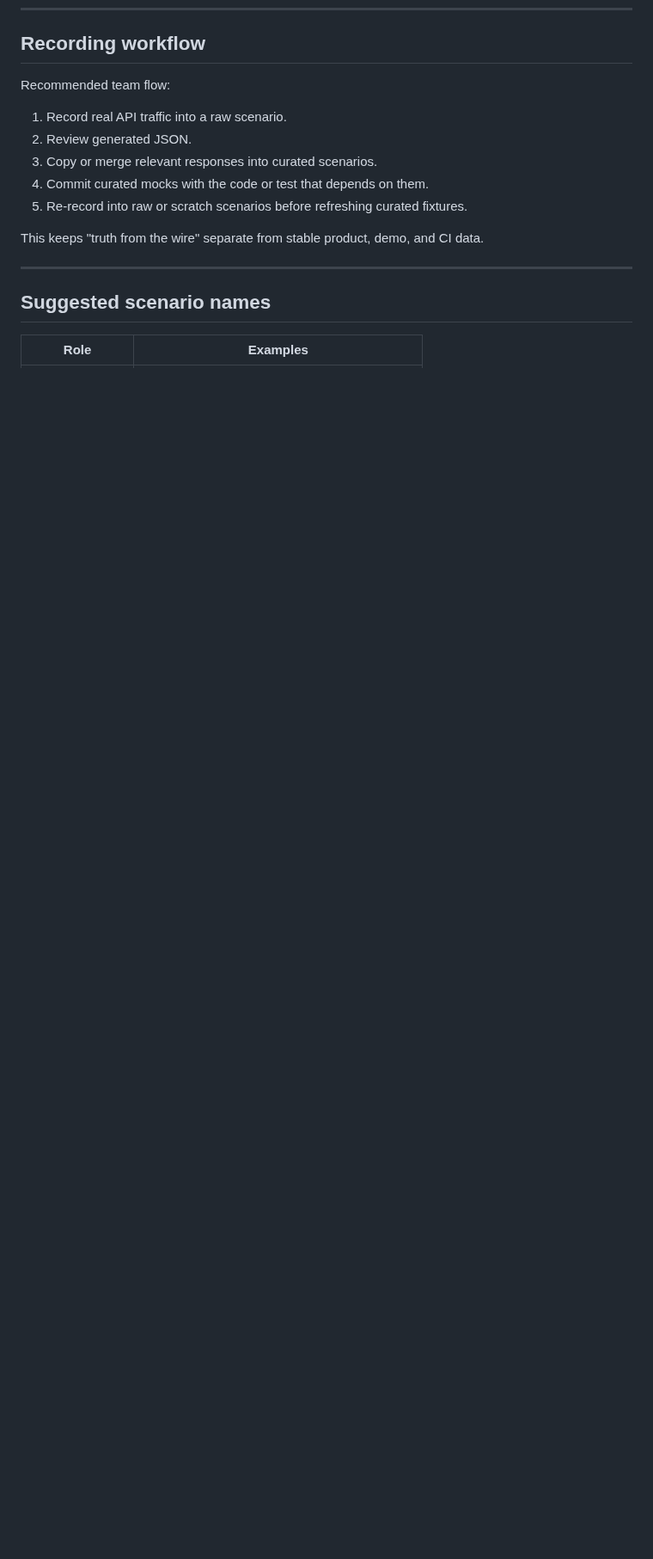
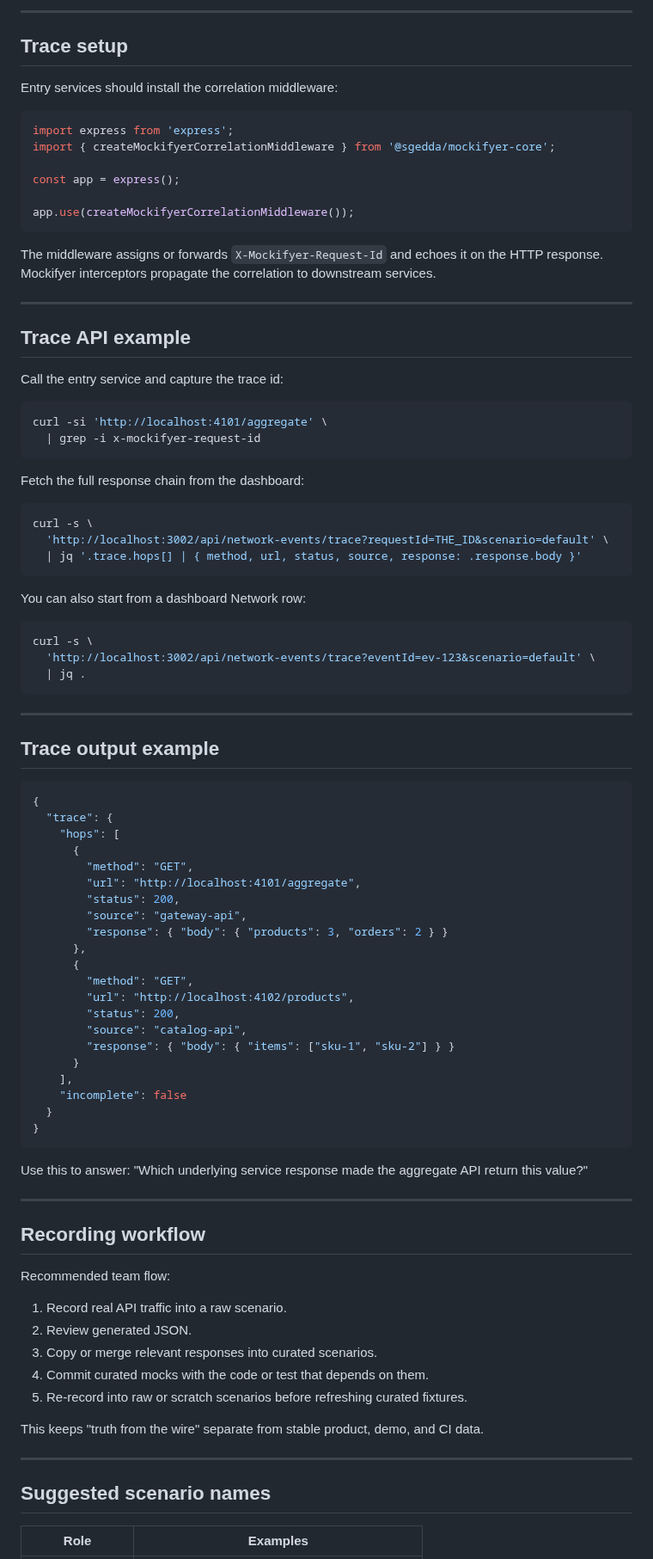
Before and after one commit to sgedda/mockifyer, a Markdown page: MOCKIFYER_PRESENTATION.md, the part around one of its changes. Shown at 86% size. GitHub-like rendering; blank space fills up the shorter version.

Commit message:
Add service response tracing example
Co-authored-by: Sebastian Gedda <sebastian.gedda@gmail.com>

````diff
--- a/MOCKIFYER_PRESENTATION.md
+++ b/MOCKIFYER_PRESENTATION.md
@@ -417,3 +433,82 @@ This keeps mock edits intentional, reviewable, and small.
+---
+
+## Trace setup
+
+Entry services should install the correlation middleware:
+
+```typescript
+import express from 'express';
+import { createMockifyerCorrelationMiddleware } from '@sgedda/mockifyer-core';
+
+const app = express();
+
+app.use(createMockifyerCorrelationMiddleware());
+```
+
+The middleware assigns or forwards `X-Mockifyer-Request-Id` and echoes it on the
+HTTP response. Mockifyer interceptors propagate the correlation to downstream
+services.
+
+---
+
+## Trace API example
+
+Call the entry service and capture the trace id:
+
+```bash
+curl -si 'http://localhost:4101/aggregate' \
+  | grep -i x-mockifyer-request-id
+```
+
+Fetch the full response chain from the dashboard:
+
+```bash
+curl -s \
+  'http://localhost:3002/api/network-events/trace?requestId=THE_ID&scenario=default' \
+  | jq '.trace.hops[] | { method, url, status, source, response: .response.body }'
+```
+
+You can also start from a dashboard Network row:
+
+```bash
+curl -s \
+  'http://localhost:3002/api/network-events/trace?eventId=ev-123&scenario=default' \
+  | jq .
+```
+
+---
+
+## Trace output example
+
+```json
+{
+  "trace": {
+    "hops": [
+      {
+        "method": "GET",
+        "url": "http://localhost:4101/aggregate",
+        "status": 200,
+        "source": "gateway-api",
+        "response": { "body": { "products": 3, "orders": 2 } }
+      },
+      {
+        "method": "GET",
+        "url": "http://localhost:4102/products",
+        "status": 200,
+        "source": "catalog-api",
+        "response": { "body": { "items": ["sku-1", "sku-2"] } }
+      }
+    ],
+    "incomplete": false
+  }
+}
+```
+
+Use this to answer: "Which underlying service response made the aggregate API
+return this value?"
+
+---
+
 ## Recording workflow
 
 Recommended team flow:
````
Also changed, not shown: other parts of MOCKIFYER_PRESENTATION.md (+18 -0 lines).
